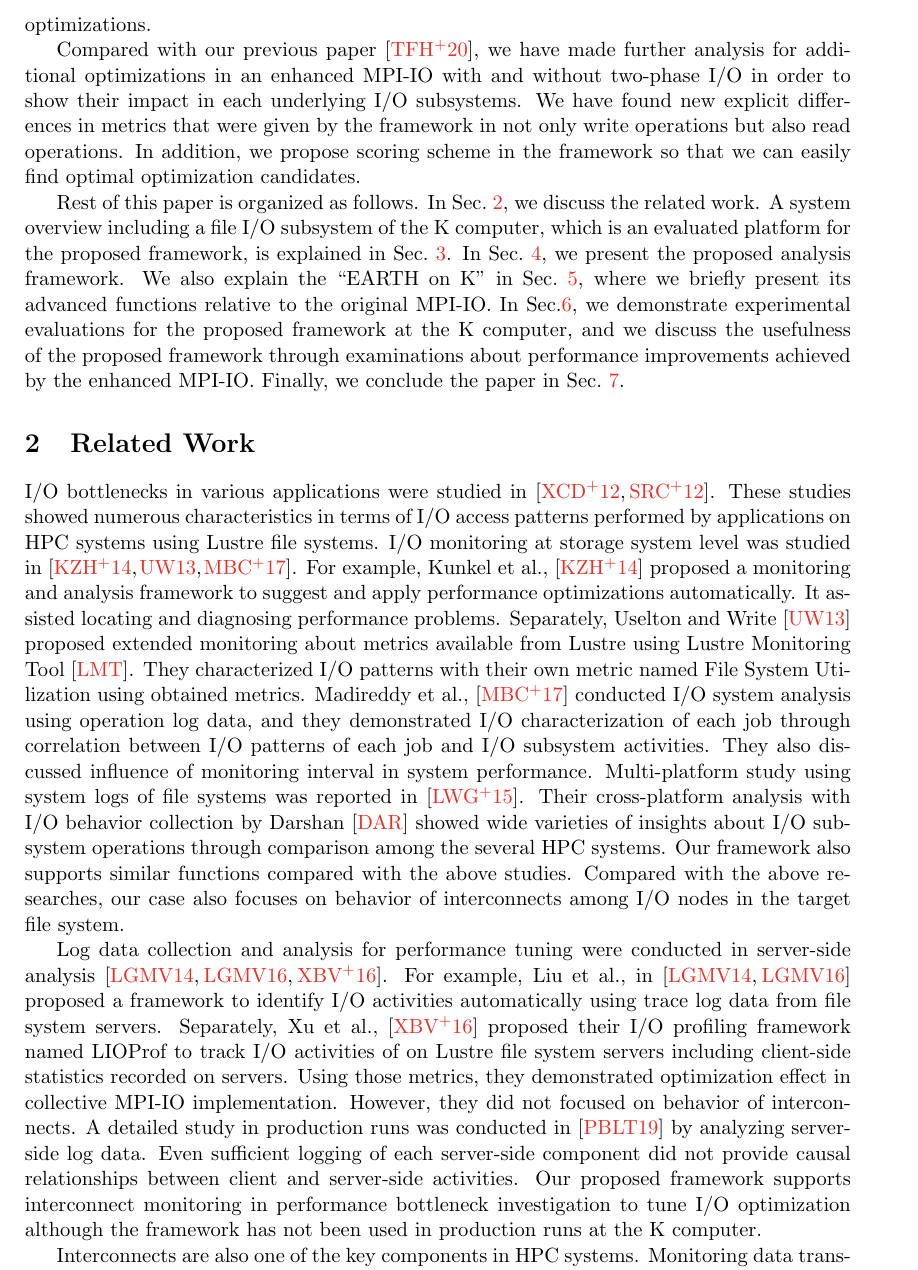
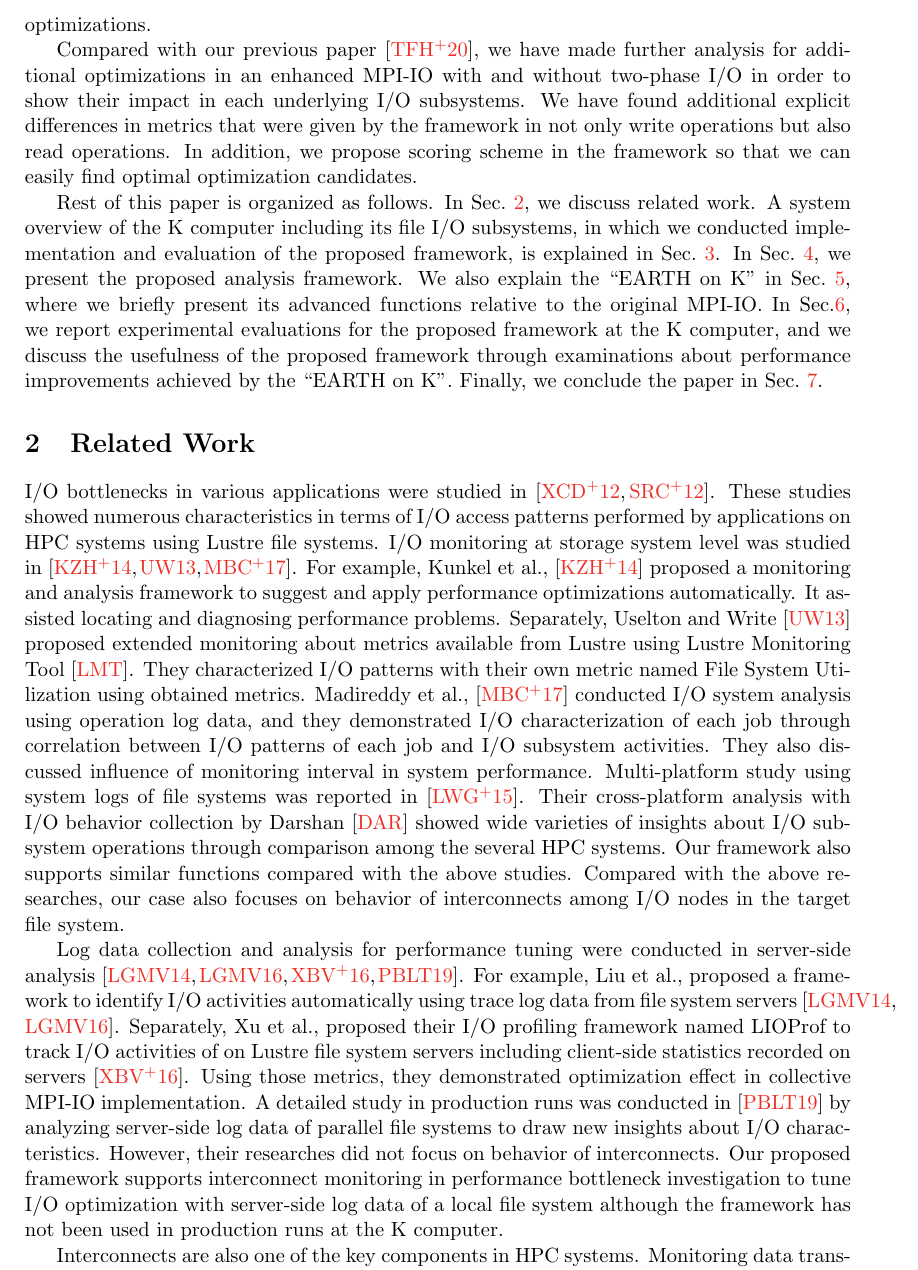
Before and after one commit to YuichiTsujita/jhps-2021-04-tsujita, a LaTeX document (main.tex): part of page 4 of 29, cut so that both start at the same text. Compiled offline with pdfLaTeX.

Commit message:
Some minor updates

```diff
--- a/main.tex
+++ b/main.tex
@@ -185,27 +185,24 @@ Compared with our previous paper~\cite{tsujita:hpc_iodc20},
 we have made further analysis for additional optimizations
 in an enhanced MPI-IO with and without two-phase I/O
 in order to show their impact in each underlying I/O subsystems.
-% its usefulness
-% in investigating performance advantages achieved by
-% the enhanced MPI-IO compared with the original MPI-IO
-% through two I/O benchmark runs.
-We have found new explicit differences in metrics that were given
-by the framework in not only write operations but also read operations.
+We have found additional explicit differences in metrics
+that were given by the framework in not only write operations
+but also read operations.
 In addition, we propose scoring scheme in the framework
 so that we can easily find optimal optimization candidates.
 
 Rest of this paper is organized as follows.
-In Sec.~\ref{sec:RELATED_WORK}, we discuss the related work.
-A system overview including a file I/O subsystem of the K computer,
-which is an evaluated platform for the proposed framework,
+In Sec.~\ref{sec:RELATED_WORK}, we discuss related work.
+A system overview of the K computer including its file I/O subsystems,
+in which we conducted implementation and evaluation of the proposed framework,
 is explained in Sec.~\ref{sec:K_COMP}.
 In Sec.~\ref{sec:ANAL_SYS}, we present the proposed analysis framework.
 We also explain the ``EARTH on K'' in Sec.~\ref{sec:EARTH},
 where we briefly present its advanced functions relative to the original MPI-IO.
-In Sec.\ref{sec:EVAL}, we demonstrate experimental evaluations
+In Sec.\ref{sec:EVAL}, we report experimental evaluations
 for the proposed framework at the K computer, and we discuss the usefulness
 of the proposed framework through examinations about performance improvements
-achieved by the enhanced MPI-IO.
+achieved by the ``EARTH on K''.
 Finally, we conclude the paper in Sec.~\ref{sec:CONCLUSIONS}.
 
 \section{Related Work}
@@ -238,22 +235,23 @@ Compared with the above researches, our case also focuses on behavior
 of interconnects among I/O nodes in the target file system.
 
 Log data collection and analysis for performance tuning were conducted in
-server-side analysis~\cite{liu:fast2014,liu:sc16,xu:cug16}.
-For example, Liu et al., in \cite{liu:fast2014,liu:sc16} proposed
-a framework to identify I/O activities automatically
-using trace log data from file system servers.
-Separately, Xu et al.,\cite{xu:cug16} proposed their I/O profiling framework
+server-side analysis~\cite{liu:fast2014,liu:sc16,xu:cug16,patel:sc19}.
+For example, Liu et al., proposed a framework to identify I/O activities
+automatically using trace log data from file system servers~\cite{liu:fast2014,liu:sc16}.
+Separately, Xu et al., proposed their I/O profiling framework
 named LIOProf to track I/O activities of on Lustre file system servers
-including client-side statistics recorded on servers.
+including client-side statistics recorded on servers~\cite{xu:cug16}.
 Using those metrics, they demonstrated optimization effect
 in collective MPI-IO implementation.
-However, they did not focused on behavior of interconnects.
 A detailed study in production runs was conducted in \cite{patel:sc19}
-by analyzing server-side log data.
-Even sufficient logging of each server-side component did not provide
-causal relationships between client and server-side activities.
+by analyzing server-side log data of parallel file systems
+to draw new insights about I/O characteristics.
+% even though sufficient logging of each server-side component did not provide
+% causal relationships between client and server-side activities.
+However, their researches did not focus on behavior of interconnects.
 Our proposed framework supports interconnect monitoring
 in performance bottleneck investigation to tune I/O optimization
+with server-side log data of a local file system
 although the framework has not been used in production runs at the K computer.
 
 Interconnects are also one of the key components in HPC systems.
```
Also changed, not shown: main.tex (8 more changed lines).
